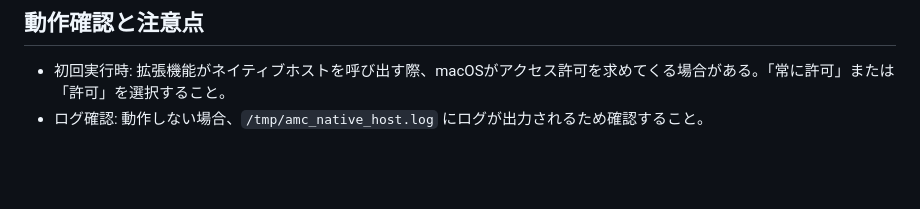
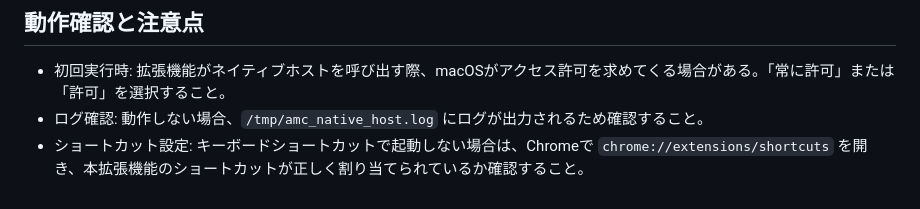
Before and after one commit to MI-1222/auto-matrix-code, a Markdown page: README.md, the part around the change. Rendered like a GitHub page; blank space fills up the shorter version.

Commit message:
docs: トラブルシューティング(ショートカット割り当ての未反映)

```diff
--- a/README.md
+++ b/README.md
@@ -115,3 +115,4 @@ security add-generic-password -a "$USER" -s "auto-matrix-code-secret" -w '{"STUD
 
 * 初回実行時: 拡張機能がネイティブホストを呼び出す際、macOSがアクセス許可を求めてくる場合がある。「常に許可」または「許可」を選択すること。
 * ログ確認: 動作しない場合、`/tmp/amc_native_host.log` にログが出力されるため確認すること。
+* ショートカット設定: キーボードショートカットで起動しない場合は、Chromeで `chrome://extensions/shortcuts` を開き、本拡張機能のショートカットが正しく割り当てられているか確認すること。
```
